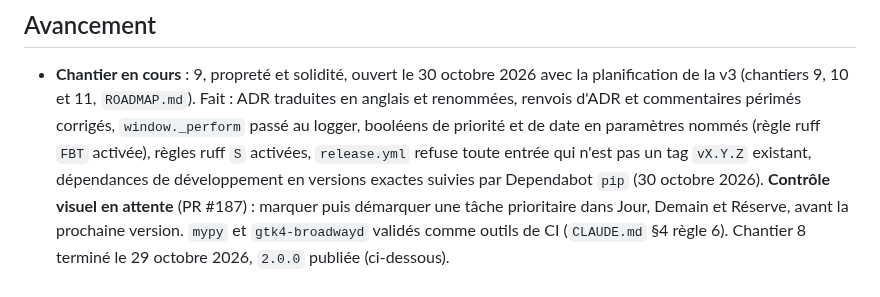
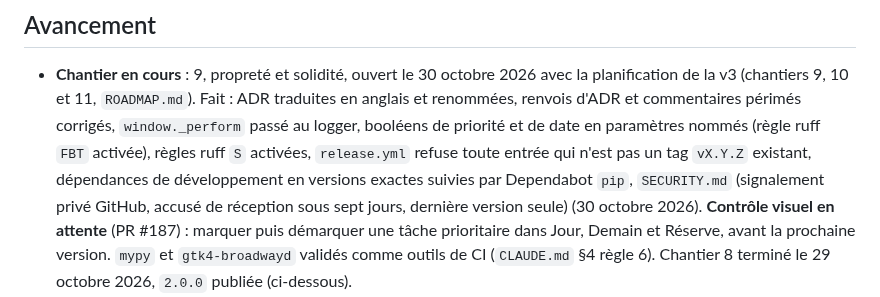
Before and after one commit to VertOurs/Rature, a Markdown page: STATE.md, the part around the change. Rendered like a GitHub page.

```diff
--- a/STATE.md
+++ b/STATE.md
@@ -13,7 +13,9 @@ condense en trois lignes. Ce qui est durable part dans un ADR ou dans
   au logger, booléens de priorité et de date en paramètres nommés
   (règle ruff `FBT` activée), règles ruff `S` activées, `release.yml` refuse toute entrée qui n'est
   pas un tag `vX.Y.Z` existant, dépendances de développement en versions
-  exactes suivies par Dependabot `pip` (30 octobre 2026).
+  exactes suivies par Dependabot `pip`, `SECURITY.md` (signalement privé
+  GitHub, accusé de réception sous sept jours, dernière version seule)
+  (30 octobre 2026).
   **Contrôle visuel en attente** (PR #187) : marquer puis démarquer une
   tâche prioritaire dans Jour, Demain et Réserve, avant la prochaine
   version. `mypy` et `gtk4-broadwayd` validés comme
```
Also changed, not shown: SECURITY.md (added, +31 -0 lines), docs/internal/ROADMAP.md (+1 -1 lines).
